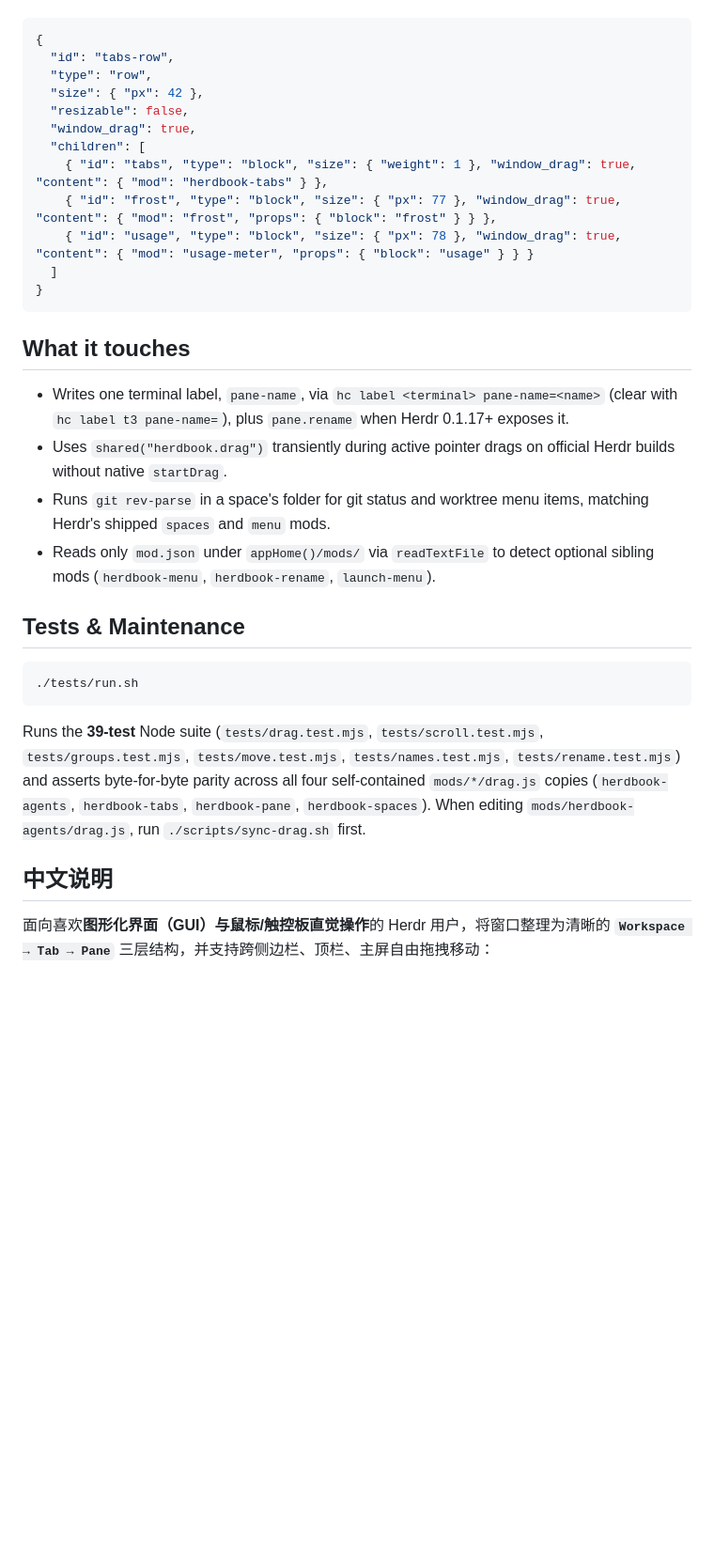
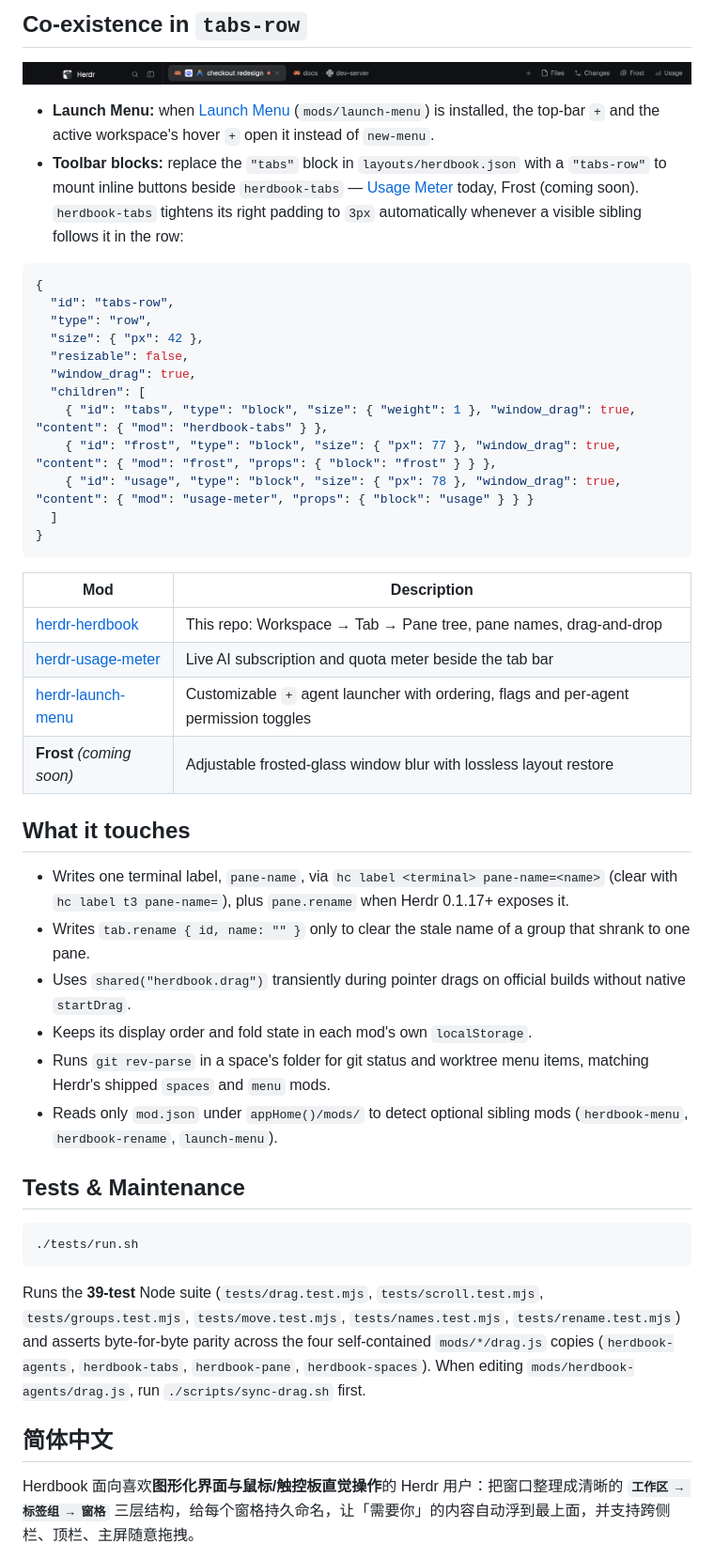
Before and after one commit to zylbeyondlimits/herdr-herdbook, a Markdown page: README.md, the part around one of its changes. Shown at 94% size. Rendered like a GitHub page; pictures changed too: assets/suite-topbar.png (added); blank space fills up the shorter version.

````diff
--- a/README.md
+++ b/README.md
@@ -36,3 +69,9 @@ It copies `layouts/herdbook.json` and the six `mods/herdbook-*` folders into `~/
+## Co-existence in `tabs-row`
+
+![Top bar with Herdbook tabs, Frost and Usage Meter](assets/suite-topbar.png)
+
+- **Launch Menu:** when [Launch Menu](https://github.com/zylbeyondlimits/herdr-launch-menu) (`mods/launch-menu`) is installed, the top-bar `+` and the active workspace's hover `+` open it instead of `new-menu`.
+- **Toolbar blocks:** replace the `"tabs"` block in `layouts/herdbook.json` with a `"tabs-row"` to mount inline buttons beside `herdbook-tabs` — [Usage Meter](https://github.com/zylbeyondlimits/herdr-usage-meter) today, Frost (coming soon). `herdbook-tabs` tightens its right padding to `3px` automatically whenever a visible sibling follows it in the row:
 
 ```json
 {
@@ -49,12 +88,21 @@ It copies `layouts/herdbook.json` and the six `mods/herdbook-*` folders into `~/
 }
 ```
 
+| Mod | Description |
+|---|---|
+| [herdr-herdbook](https://github.com/zylbeyondlimits/herdr-herdbook) | This repo: Workspace → Tab → Pane tree, pane names, drag-and-drop |
+| [herdr-usage-meter](https://github.com/zylbeyondlimits/herdr-usage-meter) | Live AI subscription and quota meter beside the tab bar |
+| [herdr-launch-menu](https://github.com/zylbeyondlimits/herdr-launch-menu) | Customizable `+` agent launcher with ordering, flags and per-agent permission toggles |
+| **Frost** *(coming soon)* | Adjustable frosted-glass window blur with lossless layout restore |
+
 ## What it touches
 
 - Writes one terminal label, `pane-name`, via `hc label <terminal> pane-name=<name>` (clear with `hc label t3 pane-name=`), plus `pane.rename` when Herdr 0.1.17+ exposes it.
-- Uses `shared("herdbook.drag")` transiently during active pointer drags on official Herdr builds without native `startDrag`.
+- Writes `tab.rename { id, name: "" }` only to clear the stale name of a group that shrank to one pane.
+- Uses `shared("herdbook.drag")` transiently during pointer drags on official builds without native `startDrag`.
+- Keeps its display order and fold state in each mod's own `localStorage`.
 - Runs `git rev-parse` in a space's folder for git status and worktree menu items, matching Herdr's shipped `spaces` and `menu` mods.
-- Reads only `mod.json` under `appHome()/mods/` via `readTextFile` to detect optional sibling mods (`herdbook-menu`, `herdbook-rename`, `launch-menu`).
+- Reads only `mod.json` under `appHome()/mods/` to detect optional sibling mods (`herdbook-menu`, `herdbook-rename`, `launch-menu`).
 
 ## Tests & Maintenance
 
@@ -62,9 +110,9 @@ It copies `layouts/herdbook.json` and the six `mods/herdbook-*` folders into `~/
 ./tests/run.sh
 ```
 
-Runs the **39-test** Node suite (`tests/drag.test.mjs`, `tests/scroll.test.mjs`, `tests/groups.test.mjs`, `tests/move.test.mjs`, `tests/names.test.mjs`, `tests/rename.test.mjs`) and asserts byte-for-byte parity across all four self-contained `mods/*/drag.js` copies (`herdbook-agents`, `herdbook-tabs`, `herdbook-pane`, `herdbook-spaces`). When editing `mods/herdbook-agents/drag.js`, run `./scripts/sync-drag.sh` first.
+Runs the **39-test** Node suite (`tests/drag.test.mjs`, `tests/scroll.test.mjs`, `tests/groups.test.mjs`, `tests/move.test.mjs`, `tests/names.test.mjs`, `tests/rename.test.mjs`) and asserts byte-for-byte parity across the four self-contained `mods/*/drag.js` copies (`herdbook-agents`, `herdbook-tabs`, `herdbook-pane`, `herdbook-spaces`). When editing `mods/herdbook-agents/drag.js`, run `./scripts/sync-drag.sh` first.
 
-## 中文说明
+## 简体中文
 
-面向喜欢**图形化界面（GUI）与鼠标/触控板直觉操作**的 Herdr 用户，将窗口整理为清晰的 **`Workspace → Tab → Pane`** 三层结构，并支持跨侧边栏、顶栏、主屏自由拖拽移动：
+Herdbook 面向喜欢**图形化界面与鼠标/触控板直觉操作**的 Herdr 用户：把窗口整理成清晰的 **`工作区 → 标签组 → 窗格`** 三层结构，给每个窗格持久命名，让「需要你」的内容自动浮到最上面，并支持跨侧栏、顶栏、主屏随意拖拽。
 
````
Also changed, not shown: other parts of README.md (+64 -31 lines), assets/demo-rename-dialog.png (added), preview.png, 2 other files.
